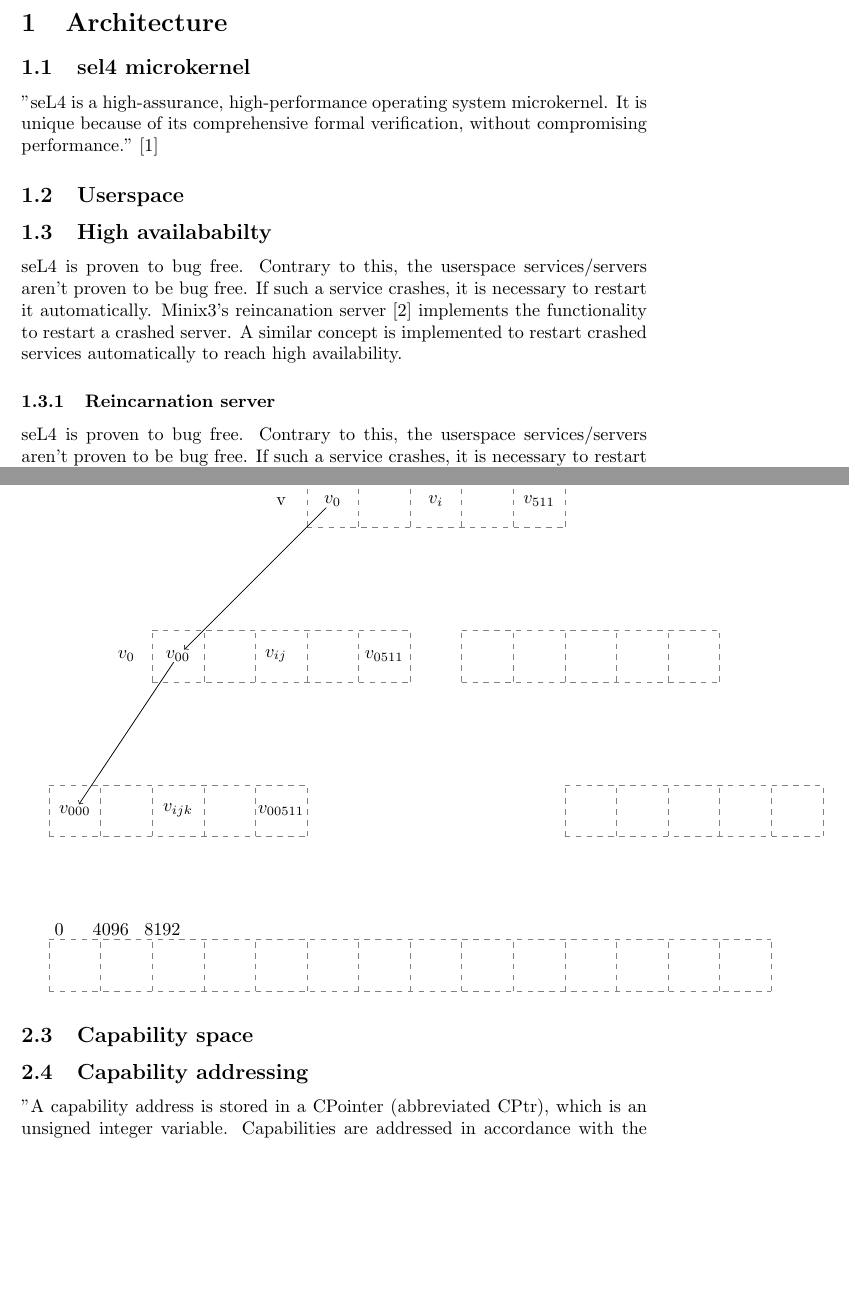
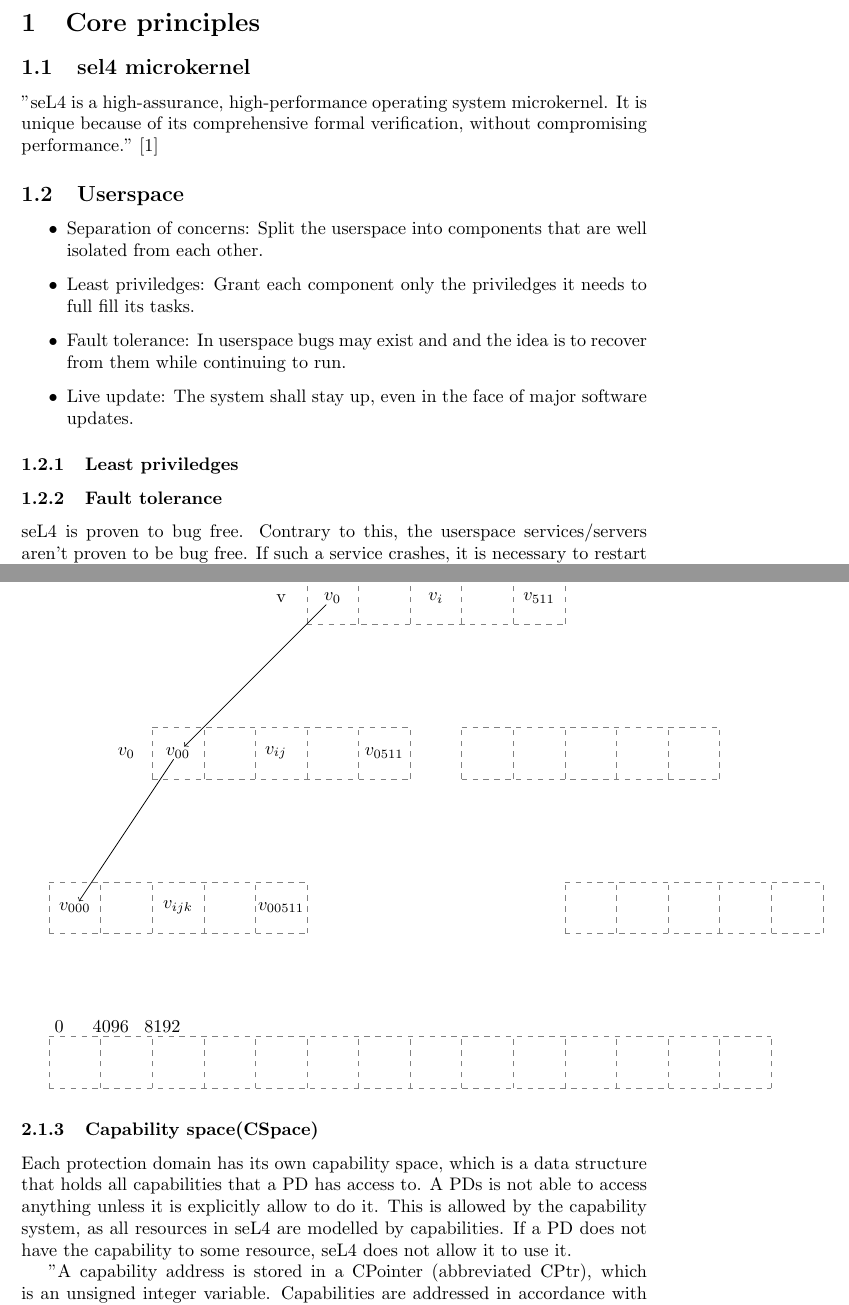
Before and after one commit to matthiaseiholzer/sel4-userspace, a LaTeX document (doc/main.tex, which reads doc/architecture.tex, doc/principles.tex, doc/protection_domain.tex): two parts of pages 3 and 8 of 13, joined at a grey line, cut at the place of the change, the shorter picture padded with empty space. Compiled offline with pdfLaTeX.

Commit message:
Extend documentation

```diff
--- a/doc/architecture.tex
+++ b/doc/architecture.tex
@@ -3,13 +5,6 @@
 
-\subsection{sel4 microkernel}
-"seL4 is a high-assurance, high-performance operating system microkernel. It is unique because of its comprehensive formal verification, without compromising performance." \cite{seL4:2024}
+\input{reincarnation_server.tex}
+\newpage
 
-\subsection{Userspace}
 
-\subsection{High availababilty}
-seL4 is proven to bug free. Contrary to this, the userspace services/servers aren't proven to be bug free. If such a service crashes, it is necessary to restart it automatically.
-Minix3's reincanation server \cite{minix3:2010} implements the functionality to restart a crashed server. A similar concept is implemented to restart crashed services automatically to reach
-high availability.
 
-\subsubsection{Reincarnation server}
-seL4 is proven to bug free. Contrary to this, the userspace services/servers aren't proven to be bug free. If such a service crashes, it is necessary to restart it automatically.
--- /dev/null
+++ b/doc/principles.tex
@@ -0,0 +1,19 @@
+\section{Core principles}
+
+
+\subsection{sel4 microkernel}
+"seL4 is a high-assurance, high-performance operating system microkernel. It is unique because of its comprehensive formal verification, without compromising performance." \cite{seL4:2024}
+
+\subsection{Userspace}
+
+\begin{itemize}
+    \item Separation of concerns: Split the userspace into components that are well isolated from each other.
+    \item Least priviledges: Grant each component only the priviledges it needs to full fill its tasks.
+    \item Fault tolerance: In userspace bugs may exist and and the idea is to recover from them while continuing to run.
+    \item Live update: The system shall stay up, even in the face of major software updates.
+\end{itemize}
+
+\subsubsection{Least priviledges}
+
+\subsubsection{Fault tolerance}
+seL4 is proven to bug free. Contrary to this, the userspace services/servers aren't proven to be bug free. If such a service crashes, it is necessary to restart it automatically.
--- a/doc/protection_domain.tex
+++ b/doc/protection_domain.tex
@@ -161,12 +162,10 @@ Page size: $2^12$ bytes
 \end{tikzpicture}
 
 
-
-\subsection{Capability space}
-
-
-\subsection{Capability addressing}
-
+\subsubsection{Capability space(CSpace)}
+Each protection domain has its own capability space, which is a data structure that holds all capabilities that a PD has access to.
+A PDs is not able to access anything unless it is explicitly allow to do it. This is allowed by the capability system, as all resources in seL4 are modelled by capabilities.
+If a PD does not have the capability to some resource, seL4 does not allow it to use it.
 
 \begin{figure}
     \includegraphics[scale=0.5]{./figures/seL4_cap_space_addresssing.png}
```
Also changed, not shown: doc/main.tex (+1 -5 lines), doc/reincarnation_server.tex (+1 -1 lines), README.md, doc/architecture.tex (12 more changed lines), doc/principles.tex (9 more changed lines), doc/protection_domain.tex (30 more changed lines).
